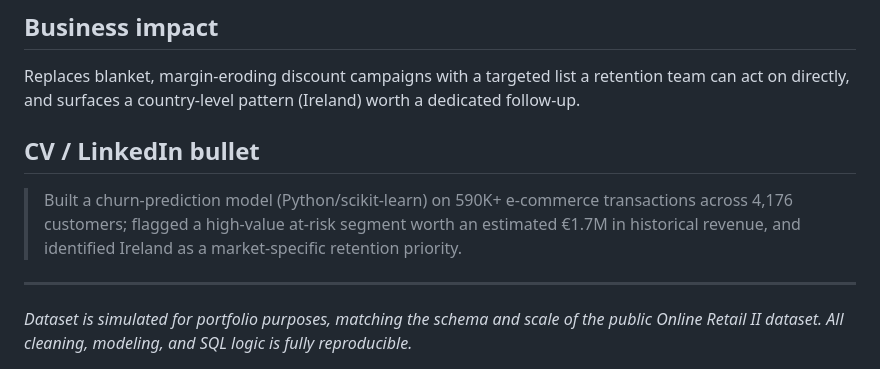
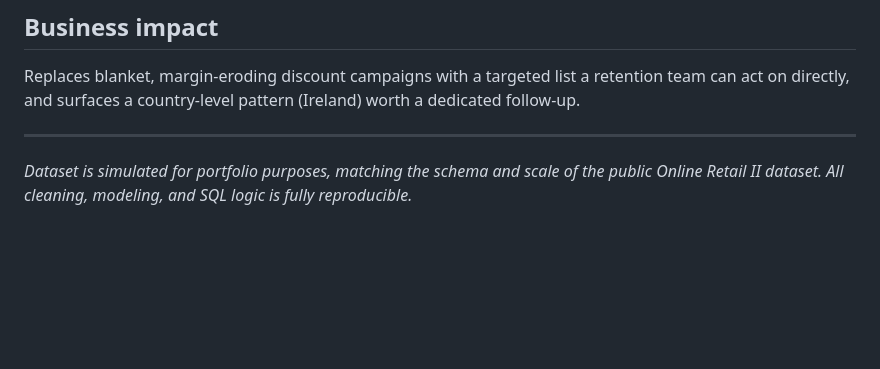
Before and after one commit to adhmkdre0155/E-Commerce-Customer-Churn-Prediction-Analysis, a Markdown page: README.md, the part around the change. Drawn GitHub-style; blank space fills up the shorter version.

Commit message:
Remove CV bullet from README
Removed CV/LinkedIn bullet point about churn-prediction model.

```diff
--- a/README.md
+++ b/README.md
@@ -65,8 +65,5 @@ Launch a targeted win-back campaign (personalized offer + re-engagement sequence
 ## Business impact
 Replaces blanket, margin-eroding discount campaigns with a targeted list a retention team can act on directly, and surfaces a country-level pattern (Ireland) worth a dedicated follow-up.
 
-## CV / LinkedIn bullet
-> Built a churn-prediction model (Python/scikit-learn) on 590K+ e-commerce transactions across 4,176 customers; flagged a high-value at-risk segment worth an estimated €1.7M in historical revenue, and identified Ireland as a market-specific retention priority.
-
 ---
 *Dataset is simulated for portfolio purposes, matching the schema and scale of the public Online Retail II dataset. All cleaning, modeling, and SQL logic is fully reproducible.*
```
